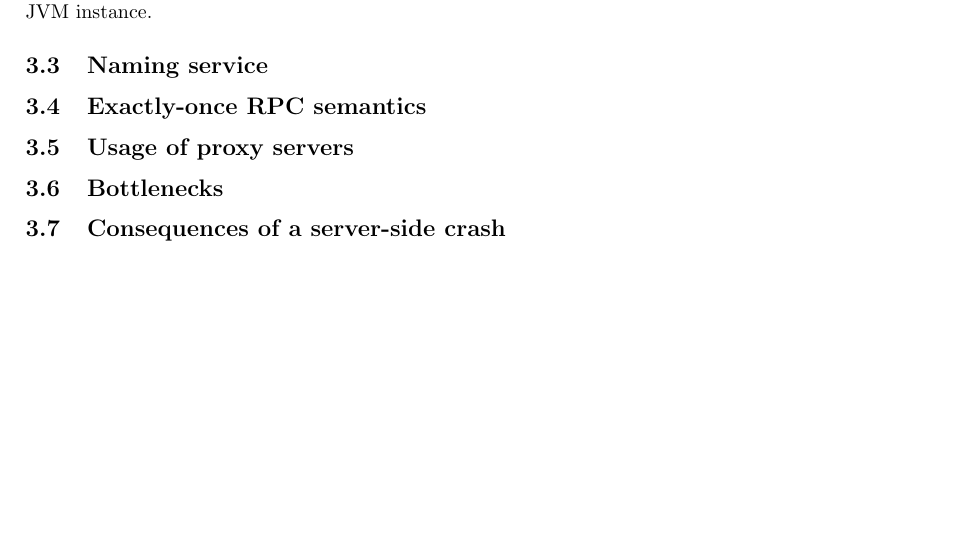
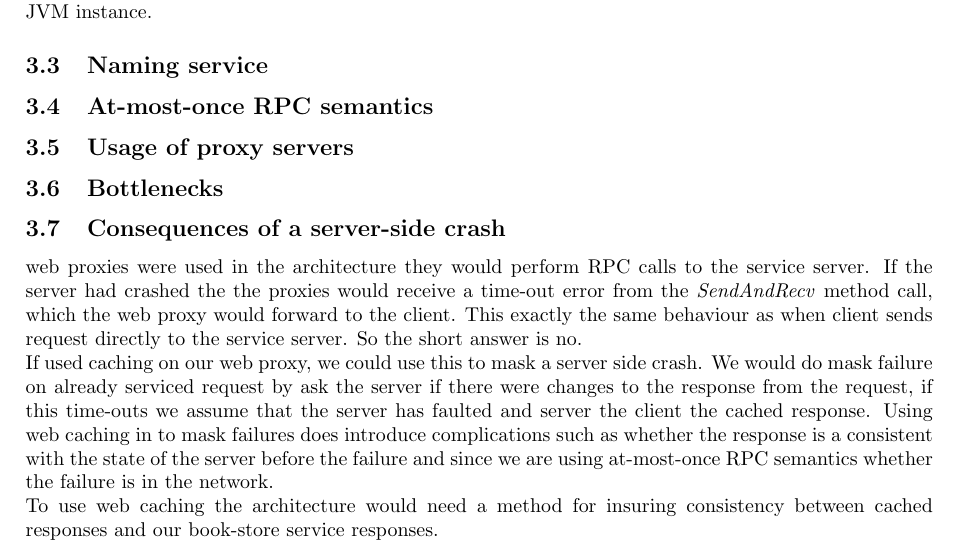
Before and after one commit to hallundbaek/acs15, a LaTeX document (ass1/report/report.tex): part of page 4 of 4, cut so that both start at the same text, the shorter picture padded with empty space. Compiled offline with pdfLaTeX.

Commit message:
report: 3.7

```diff
--- a/ass1/report/report.tex
+++ b/ass1/report/report.tex
@@ -153,12 +153,14 @@ The book-store client and stock-manager client are fully isolated, there is no d
 We cannot provide the isolation and modularity guarantees when performing local testing as the JVM is a single virtual machine. That is a fatal error in a client or the server will bring down the entire running JVM instance.
 \subsection{Naming service}
 
-\subsection{Exactly-once RPC semantics}
+\subsection{At-most-once RPC semantics}
 
 \subsection{Usage of proxy servers}
 
 \subsection{Bottlenecks}
 
 \subsection{Consequences of a server-side crash}
-
+web proxies were used in the architecture they would perform RPC calls to the service server. If the server had crashed the the proxies would receive a time-out error from the \textit{SendAndRecv} method call, which the web proxy would forward to the client. This exactly the same behaviour as when client sends request directly to the service server. So the short answer is no.\\
+If used caching on our web proxy, we could use this to mask a server side crash. We would do mask failure on already serviced request by ask the server if there were changes to the response from the request, if this time-outs we assume that the server has faulted and server the client the cached response. Using web caching in to mask failures does introduce complications such as whether the response is a consistent with the state of the server before the failure and since we are using at-most-once RPC semantics whether the failure is in the network.\\
+To use web caching the architecture would need a method for insuring consistency between cached responses and our book-store service responses.
 \end{document}
```
